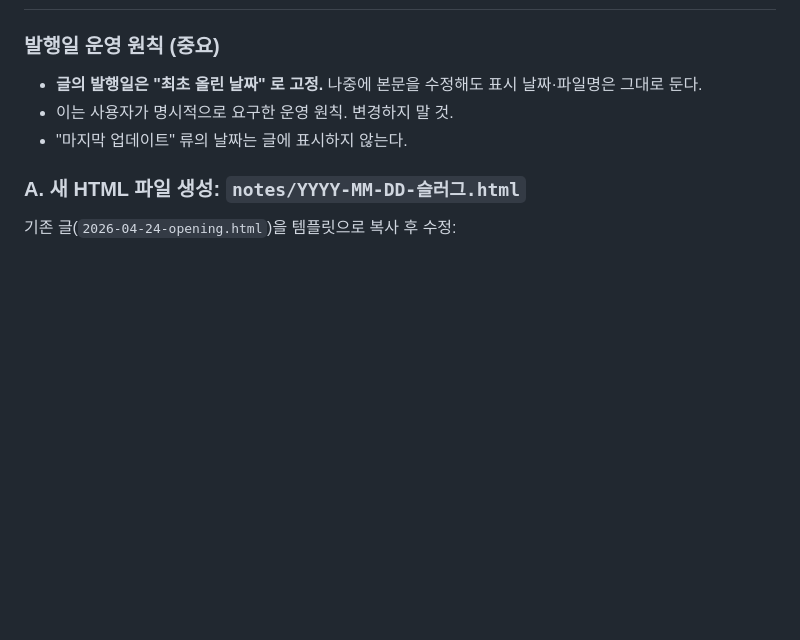
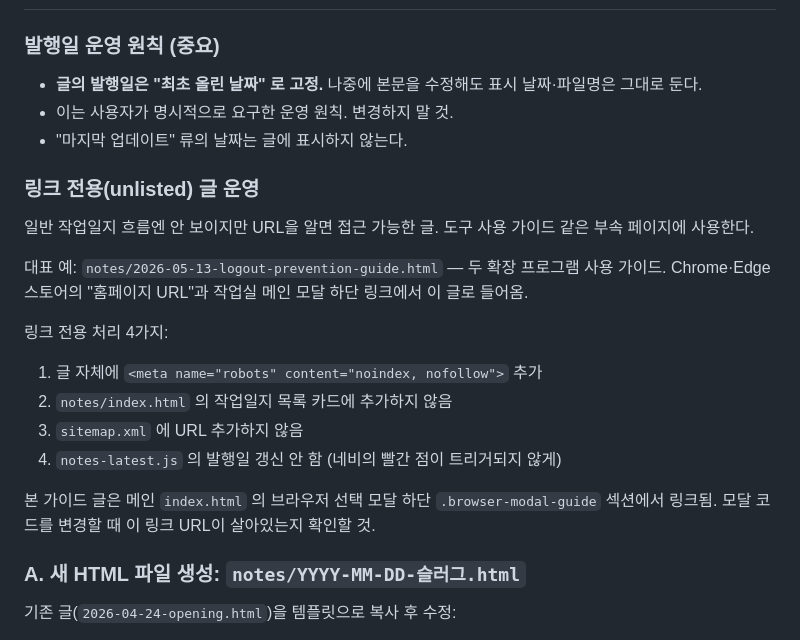
Before and after one commit to jerry5026-dotcom/jerry5026-dotcom.github.io, a Markdown page: CLAUDE.md, the part around one of its changes. Drawn GitHub-style; blank space fills up the shorter version.

```diff
--- a/CLAUDE.md
+++ b/CLAUDE.md
@@ -188,6 +188,19 @@ jerry5026-dotcom.github.io/
 - 이는 사용자가 명시적으로 요구한 운영 원칙. 변경하지 말 것.
 - "마지막 업데이트" 류의 날짜는 글에 표시하지 않는다.
 
+### 링크 전용(unlisted) 글 운영
+일반 작업일지 흐름엔 안 보이지만 URL을 알면 접근 가능한 글. 도구 사용 가이드 같은 부속 페이지에 사용한다.
+
+대표 예: `notes/2026-05-13-logout-prevention-guide.html` — 두 확장 프로그램 사용 가이드. Chrome·Edge 스토어의 "홈페이지 URL"과 작업실 메인 모달 하단 링크에서 이 글로 들어옴.
+
+링크 전용 처리 4가지:
+1. 글 자체에 `<meta name="robots" content="noindex, nofollow">` 추가
+2. `notes/index.html` 의 작업일지 목록 카드에 추가하지 않음
+3. `sitemap.xml` 에 URL 추가하지 않음
+4. `notes-latest.js` 의 발행일 갱신 안 함 (네비의 빨간 점이 트리거되지 않게)
+
+본 가이드 글은 메인 `index.html` 의 브라우저 선택 모달 하단 `.browser-modal-guide` 섹션에서 링크됨. 모달 코드를 변경할 때 이 링크 URL이 살아있는지 확인할 것.
+
 ### A. 새 HTML 파일 생성: `notes/YYYY-MM-DD-슬러그.html`
 
 기존 글(`2026-04-24-opening.html`)을 템플릿으로 복사 후 수정:
```
Also changed, not shown: other parts of CLAUDE.md (+37 -7 lines).
